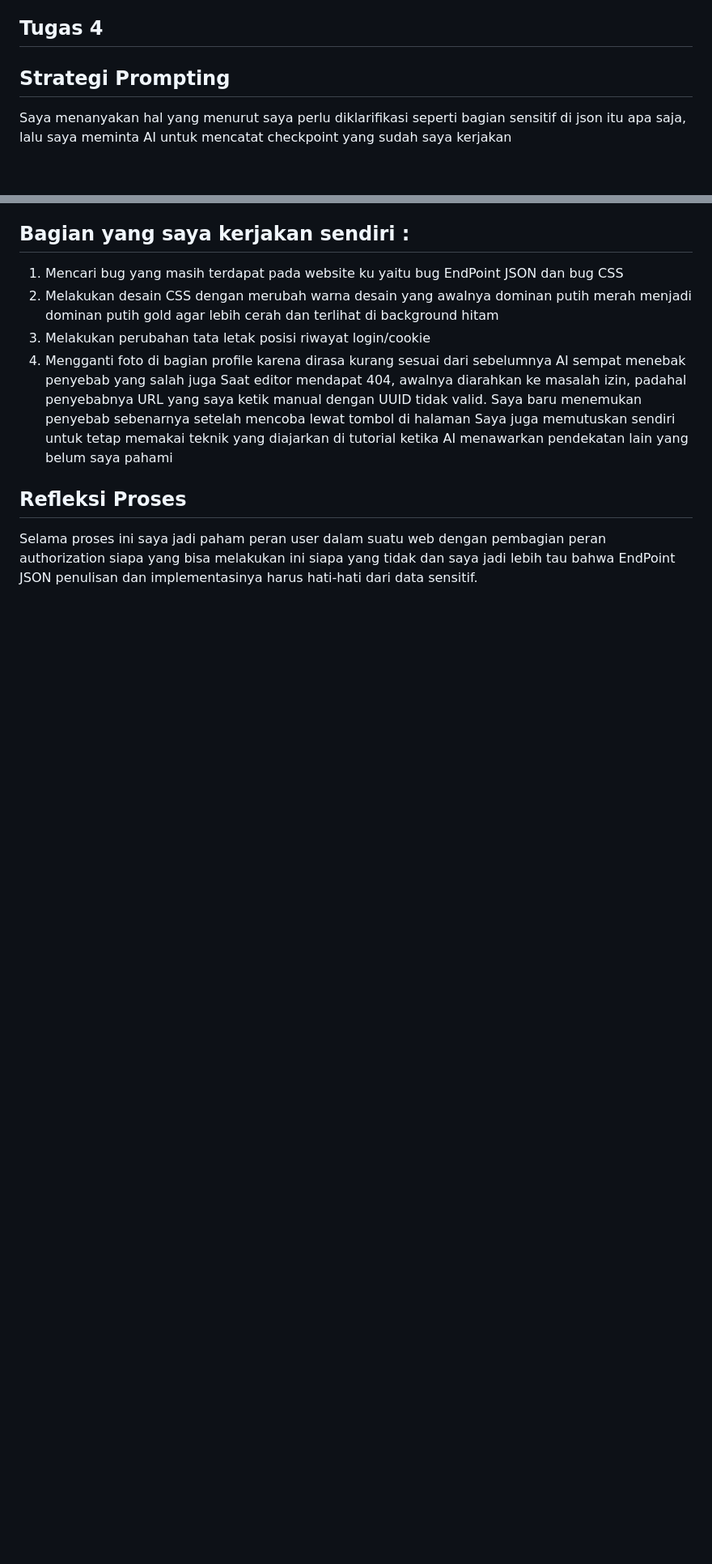
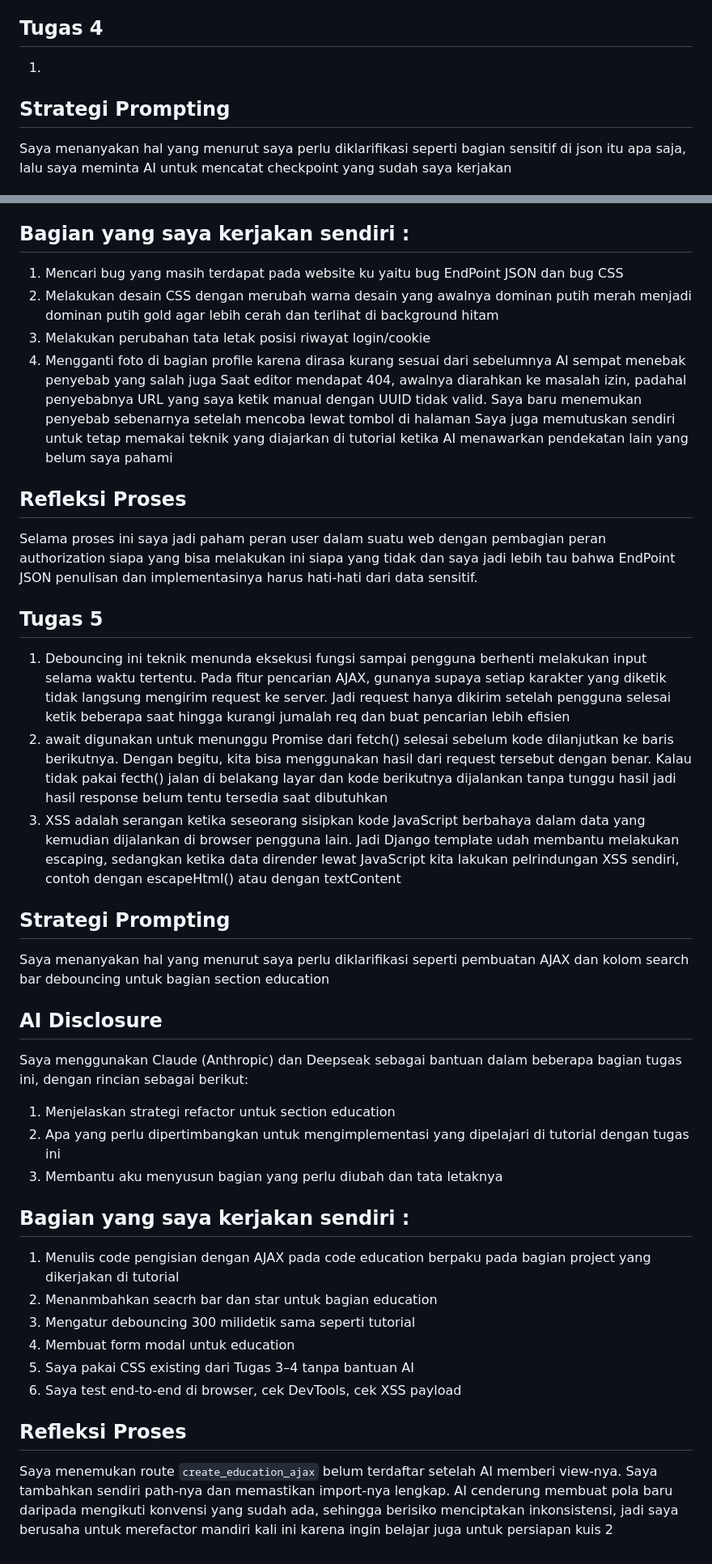
Before and after one commit to James-Adi-Putra/myportofolio, a Markdown page: README.md, 2 parts joined by grey strips. Shown at 81% size. Drawn GitHub-style; blank space fills up the shorter version.

Commit message:
Update README with AI Disclosure and Reflection for Tugas 5

```diff
--- a/README.md
+++ b/README.md
@@ -73,6 +73,7 @@ Selama proses ini saya jadi tau bagaimana cara kerja django admin dengan membuat
 
 
 ## Tugas 4
+1.
 ## Strategi Prompting
 Saya menanyakan hal yang menurut saya perlu diklarifikasi seperti bagian sensitif di json itu apa saja, lalu saya meminta AI untuk mencatat checkpoint yang sudah saya kerjakan
 ## AI Disclosure
@@ -91,3 +92,26 @@ AI sempat menebak penyebab yang salah juga Saat editor mendapat 404, awalnya dia
 Saya juga memutuskan sendiri untuk tetap memakai teknik yang diajarkan di tutorial ketika AI menawarkan pendekatan lain yang belum saya pahami
 ## Refleksi Proses
 Selama proses ini saya jadi paham peran user dalam suatu web dengan pembagian peran authorization siapa yang bisa melakukan ini siapa yang tidak dan saya jadi lebih tau bahwa EndPoint JSON penulisan dan implementasinya harus hati-hati dari data sensitif.
+
+
+## Tugas 5
+1. Debouncing ini teknik menunda eksekusi fungsi sampai pengguna berhenti melakukan input selama waktu tertentu. Pada fitur pencarian AJAX, gunanya supaya setiap karakter yang diketik tidak langsung mengirim request ke server. Jadi request hanya dikirim setelah pengguna selesai ketik beberapa saat hingga kurangi jumalah req dan buat pencarian lebih efisien
+2. await digunakan untuk menunggu Promise dari fetch() selesai sebelum kode dilanjutkan ke baris berikutnya. Dengan begitu, kita bisa menggunakan hasil dari request tersebut dengan benar. Kalau tidak pakai fecth() jalan di belakang layar dan kode berikutnya dijalankan tanpa tunggu hasil jadi hasil response belum tentu tersedia saat dibutuhkan
+3. XSS adalah serangan ketika seseorang sisipkan kode JavaScript berbahaya dalam data yang kemudian dijalankan di browser pengguna lain.
+Jadi Django template udah membantu melakukan escaping, sedangkan ketika data dirender lewat JavaScript kita lakukan pelrindungan XSS sendiri, contoh dengan escapeHtml() atau dengan textContent
+## Strategi Prompting
+Saya menanyakan hal yang menurut saya perlu diklarifikasi seperti pembuatan AJAX dan kolom search bar debouncing untuk bagian section education
+## AI Disclosure
+Saya menggunakan Claude (Anthropic) dan Deepseak sebagai bantuan dalam beberapa bagian tugas ini, dengan rincian sebagai berikut:
+1. Menjelaskan strategi refactor untuk section education
+2. Apa yang perlu dipertimbangkan untuk mengimplementasi yang dipelajari di tutorial dengan tugas ini
+3. Membantu aku menyusun bagian yang perlu diubah dan tata letaknya
+## Bagian yang saya kerjakan sendiri :
+1. Menulis code pengisian dengan AJAX pada code education berpaku pada bagian project yang dikerjakan di tutorial
+2. Menanmbahkan seacrh bar dan star untuk bagian education
+3. Mengatur debouncing 300 milidetik sama seperti tutorial
+4. Membuat form modal untuk education
+5. Saya pakai CSS existing dari Tugas 3–4 tanpa bantuan AI
+6. Saya test end-to-end di browser, cek DevTools, cek XSS payload
+## Refleksi Proses
+Saya menemukan route `create_education_ajax` belum terdaftar setelah AI memberi view-nya. Saya tambahkan sendiri path-nya dan memastikan import-nya lengkap. AI cenderung membuat pola baru daripada mengikuti konvensi yang sudah ada, sehingga berisiko menciptakan inkonsistensi, jadi saya berusaha untuk merefactor mandiri kali ini karena ingin belajar juga untuk persiapan kuis 2
```
